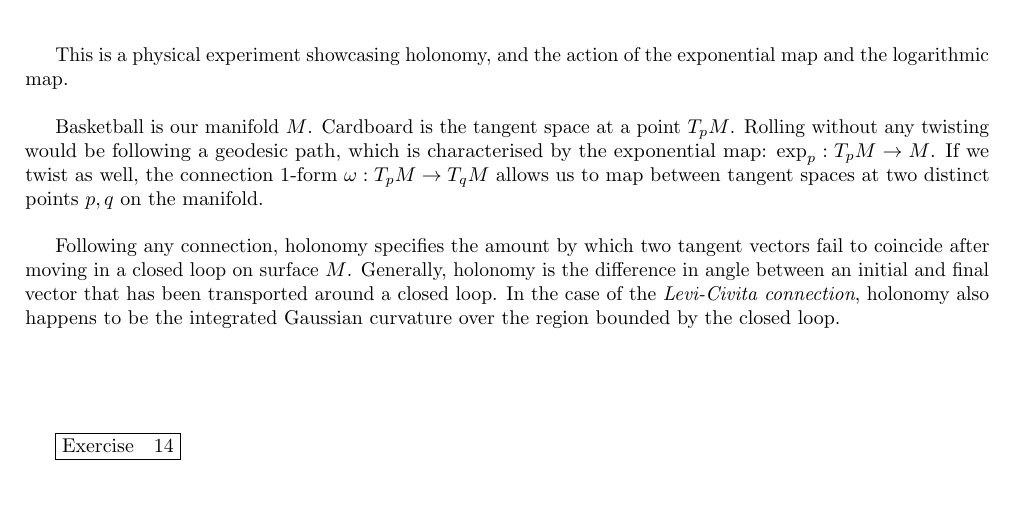
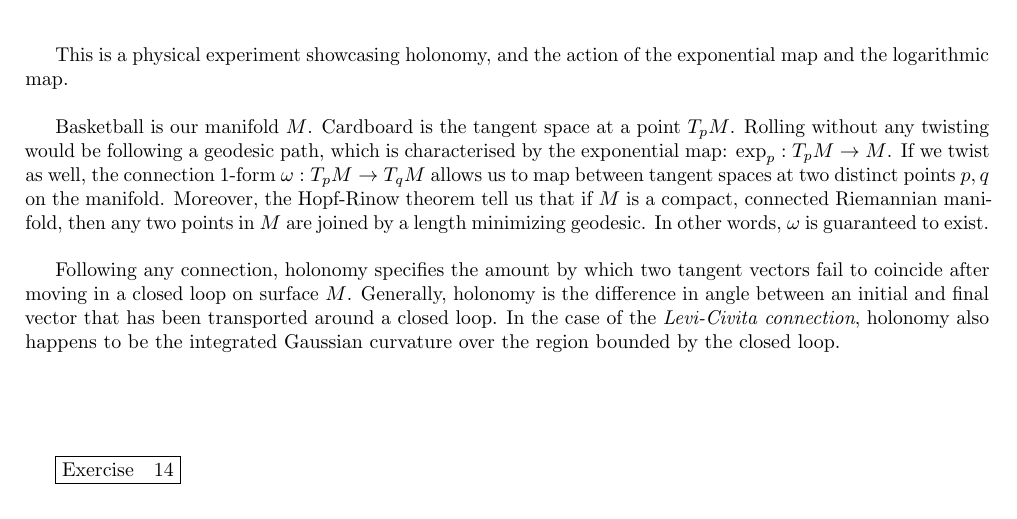
Before and after one commit to nirajvenkat/ddg-nv, a LaTeX problem sheet (ddg-exercises-written/assignment6/assign6.tex): part of page 7 of 9, cut so that both start at the same text. Compiled offline with pdfLaTeX.

Commit message:
A6 written
Added small note

```diff
--- a/ddg-exercises-written/assignment6/assign6.tex
+++ b/ddg-exercises-written/assignment6/assign6.tex
@@ -453,7 +453,9 @@ Basketball is our manifold $M$. Cardboard is the tangent space at a point $T_pM$
 Rolling without any twisting would be following a geodesic path, which is characterised by the exponential map:
 $\text{exp}_p: T_pM \to M$.
 If we twist as well, the connection 1-form $\omega: T_pM \to T_qM$ allows us to map between tangent spaces
-at two distinct points $p, q$ on the manifold. \\
+at two distinct points $p, q$ on the manifold. Moreover, the Hopf-Rinow theorem tell us that if $M$ is a compact,
+connected Riemannian manifold, then any two points in $M$ are joined by a length minimizing geodesic. In other words,
+$\omega$ is guaranteed to exist. \\
 
 Following any connection, holonomy specifies the amount by which two tangent vectors fail to coincide after moving
 in a closed loop on surface $M$. Generally, holonomy is the difference in angle between an initial and final vector
```
Also changed, not shown: ddg-exercises-written/assignment6/assign6.pdf.
